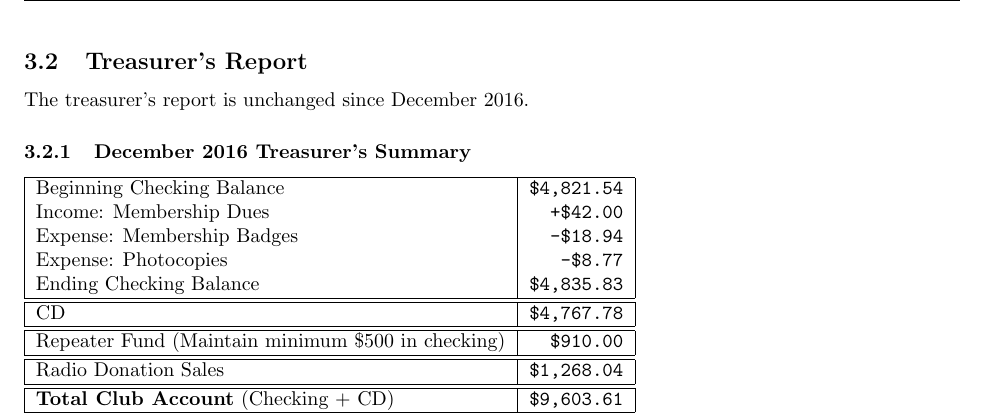
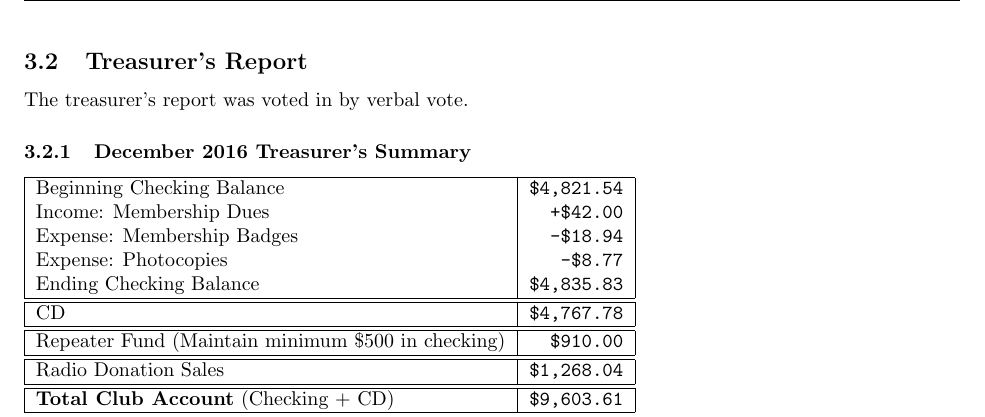
Before and after one commit to cmara/meeting-minutes, a LaTeX document (minutes/2017-01-19-business-meeting.tex): part of page 2 of 3, cut so that both start at the same text. Compiled offline with pdfLaTeX.

Commit message:
Per feedback from club, the report was voted in.

```diff
--- a/minutes/2017-01-19-business-meeting.tex
+++ b/minutes/2017-01-19-business-meeting.tex
@@ -105,7 +105,7 @@ The secretary was absent due to a family emergency. No meeting minutes were vote
 
 \newpage
 \subsection{Treasurer's Report}
-The treasurer's report is unchanged since December 2016.
+The treasurer's report was voted in by verbal vote.
 
 \subsubsection{December 2016 Treasurer's Summary}
 \noindent
```
